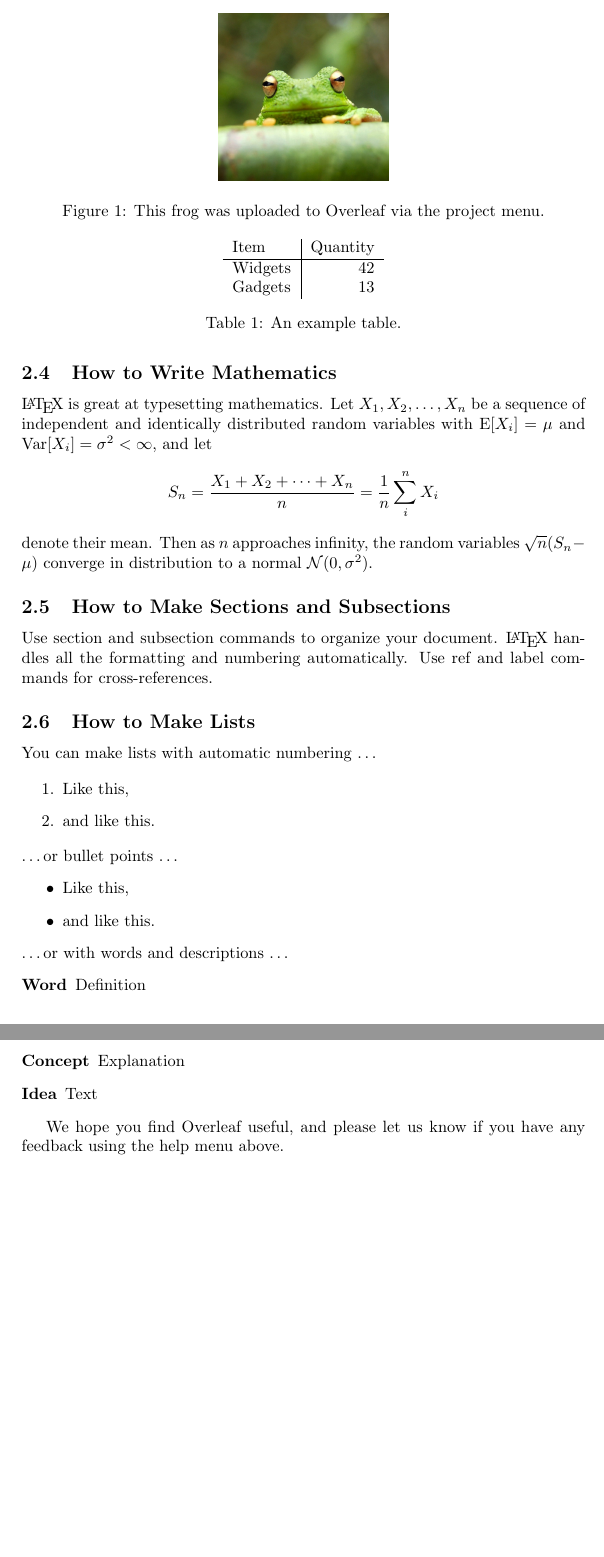
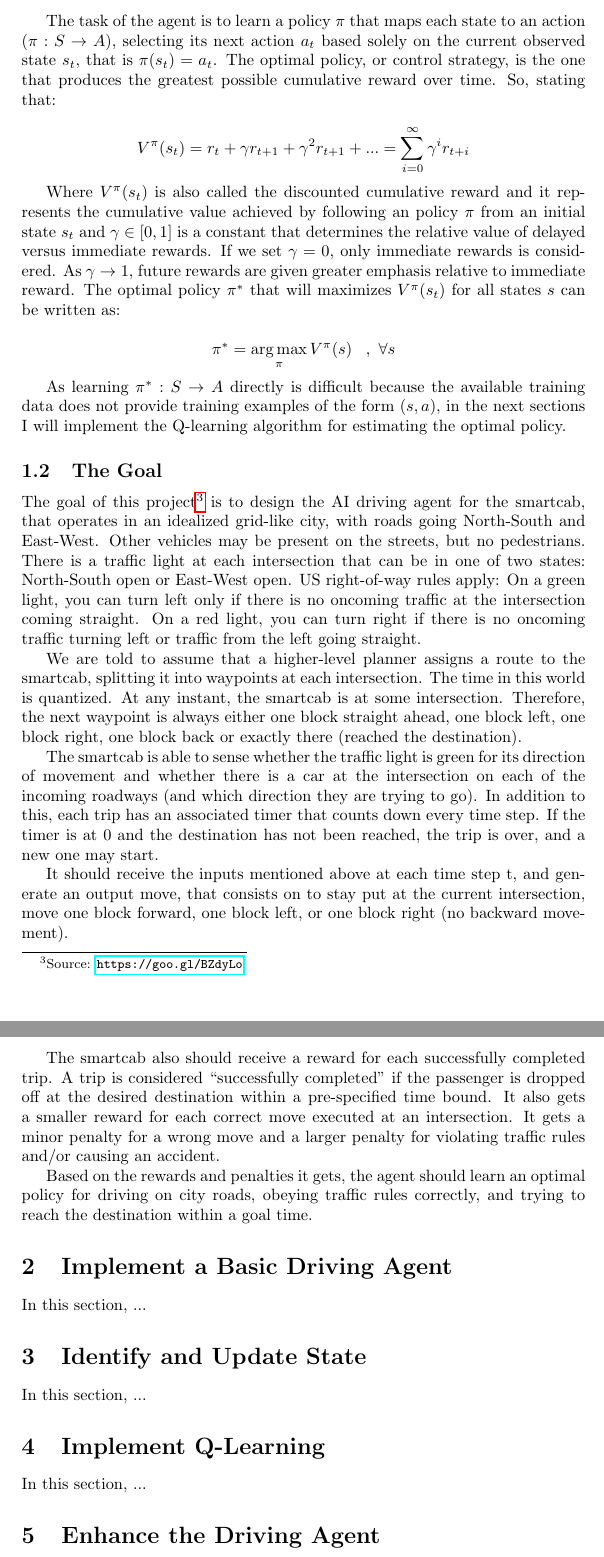
Before and after one commit to ucaiado/Smart_Cab, a LaTeX paper (main.tex): two parts of pages 2 and 3 of 3, joined at a grey line, cut at the place of the change, the shorter picture padded with empty space. Compiled offline with pdfLaTeX.

Commit message:
docs: Write the introduction and include it on TEX

```diff
--- a/main.tex
+++ b/main.tex
@@ -40 +42,2 @@ Your introduction goes here! Some examples of commonly used commands and feature
 
+The task of the agent is to learn a policy $\pi$ that maps each state to an action ($\pi: S \rightarrow A$), selecting its next action $a_t$ based solely on the current observed state $s_t$, that is $\pi(s_t)=a_t$. The optimal policy, or control strategy, is the one that produces the greatest possible cumulative reward over time. So, stating that:
@@ -42,62 +44,60 @@ Comments can be added to the margins of the document using the \todo{Here's a co
 
-\todo[inline, color=green!40]{This is an inline comment.}
+$$V^{\pi}(s_t)= r_t + \gamma r_{t+1} + \gamma^2 r_{t+1} + ... = \sum_{i=0}^{\infty} \gamma^{i} r_{t+i}$$
 
-\subsection{How to Include Figures}
+Where $V^{\pi}(s_t)$ is also called the discounted cumulative reward and it represents the cumulative value achieved by following an policy $\pi$ from an initial state $s_t$ and $\gamma \in [0, 1]$ is a constant that determines the relative value of delayed versus immediate rewards. If we set $\gamma=0$, only immediate rewards is considered. As $\gamma \rightarrow 1$, future rewards are given greater emphasis relative to immediate reward. The optimal policy $\pi^{*}$ that will maximizes $V^{\pi}(s_t)$ for all states $s$ can be written as:
 
-First you have to upload the image file (JPEG, PNG or PDF) from your computer to Overleaf using the upload link the project menu. Then use the \verb|\includegraphics| command to include it in your document. Use the figure environment and the caption command to add a number and a caption to your figure. See the code for Figure \ref{fig:frog} in this section for an example.
+$$\pi^{*} = \underset{\pi}{\arg \max} \, V^{\pi} (s)\,\,\,\,\,, \,\, \forall s$$
 
-\begin{figure}
-\centering
-\includegraphics[width=0.3\textwidth]{frog.jpg}
-\caption{\label{fig:frog}This frog was uploaded to Overleaf via the project menu.}
-\end{figure}
+As learning $\pi^{*}: S \rightarrow A$ directly is difficult because the available training data does not provide training examples of the form $(s, a)$, in the next sections I will implement the Q-learning algorithm for estimating the optimal policy.
 
-\subsection{How to Make Tables}
+\subsection{The Goal}
 
-Use the table and tabular commands for basic tables --- see Table~\ref{tab:widgets}, for example.
+The goal of this project\footnote{Source: \url{https://goo.gl/BZdyLo}} is to design the AI driving agent for the smartcab, that operates in an idealized grid-like city, with roads going North-South and East-West. Other vehicles may be present on the streets, but no pedestrians. There is a traffic light at each intersection that can be in one of two states: North-South open or East-West open. US right-of-way rules apply: On a green light, you can turn left only if there is no oncoming traffic at the intersection coming straight. On a red light, you can turn right if there is no oncoming traffic turning left or traffic from the left going straight.
 
-\begin{table}
-\centering
-\begin{tabular}{l|r}
-Item & Quantity \\\hline
-Widgets & 42 \\
-Gadgets & 13
-\end{tabular}
-\caption{\label{tab:widgets}An example table.}
-\end{table}
+We are told to assume that a higher-level planner assigns a route to the smartcab, splitting it into waypoints at each intersection. The time in this world is quantized. At any instant, the smartcab is at some intersection. Therefore, the next waypoint is always either one block straight ahead, one block left, one block right, one block back or exactly there (reached the destination).
 
-\subsection{How to Write Mathematics}
+The smartcab is able to sense whether the traffic light is green for its direction of movement and whether there is a car at the intersection on each of the incoming roadways (and which direction they are trying to go). In addition to this, each trip has an associated timer that counts down every time step. If the timer is at 0 and the destination has not been reached, the trip is over, and a new one may start.
 
-\LaTeX{} is great at typesetting mathematics. Let $X_1, X_2, \ldots, X_n$ be a sequence of independent and identically distributed random variables with $\text{E}[X_i] = \mu$ and $\text{Var}[X_i] = \sigma^2 < \infty$, and let
-$$S_n = \frac{X_1 + X_2 + \cdots + X_n}{n}
-      = \frac{1}{n}\sum_{i}^{n} X_i$$
-denote their mean. Then as $n$ approaches infinity, the random variables $\sqrt{n}(S_n - \mu)$ converge in distribution to a normal $\mathcal{N}(0, \sigma^2)$.
+It should receive the inputs mentioned above at each time step t, and generate an output move, that consists on to stay put at the current intersection, move one block forward, one block left, or one block right (no backward movement).
 
-\subsection{How to Make Sections and Subsections}
+The smartcab also should receive a reward for each successfully completed trip. A trip is considered “successfully completed” if the passenger is dropped off at the desired destination within a pre-specified time bound. It also gets a smaller reward for each correct move executed at an intersection. It gets a minor penalty for a wrong move and a larger penalty for violating traffic rules and/or causing an accident.
 
-Use section and subsection commands to organize your document. \LaTeX{} handles all the formatting and numbering automatically. Use ref and label commands for cross-references.
+Based on the rewards and penalties it gets, the agent should learn an optimal policy for driving on city roads, obeying traffic rules correctly, and trying to reach the destination within a goal time.
 
-\subsection{How to Make Lists}
+%%%%%%%%%%%%%%%%%%%%%%%%%%%%%%%%%%%%%%%%%%%%%%%%%%%%%%%%%%%%%%%%%%%%%%%%%%%%%%%%%%%%%%%%
+%% IMPLEMENT A BASIC DRIVING AGENT
+%%%%%%%%%%%%%%%%%%%%%%%%%%%%%%%%%%%%%%%%%%%%%%%%%%%%%%%%%%%%%%%%%%%%%%%%%%%%%%%%%%%%%%%%
 
-You can make lists with automatic numbering \dots
+\section{Implement a Basic Driving Agent}
+\label{sec:implement_driving_agent}
+In this section, ...
 
-\begin{enumerate}
-\item Like this,
-\item and like this.
-\end{enumerate}
-\dots or bullet points \dots
-\begin{itemize}
-\item Like this,
-\item and like this.
-\end{itemize}
-\dots or with words and descriptions \dots
-\begin{description}
-\item[Word] Definition
-\item[Concept] Explanation
-\item[Idea] Text
-\end{description}
 
-We hope you find Overleaf useful, and please let us know if you have any feedback using the help menu above.
+%%%%%%%%%%%%%%%%%%%%%%%%%%%%%%%%%%%%%%%%%%%%%%%%%%%%%%%%%%%%%%%%%%%%%%%%%%%%%%%%%%%%%%%%
+%% IDENTIFY AND UPDATE STATE
+%%%%%%%%%%%%%%%%%%%%%%%%%%%%%%%%%%%%%%%%%%%%%%%%%%%%%%%%%%%%%%%%%%%%%%%%%%%%%%%%%%%%%%%%
+
+\section{Identify and Update State}
+\label{sec:identify_update_state}
+In this section, ...
+
+
+%%%%%%%%%%%%%%%%%%%%%%%%%%%%%%%%%%%%%%%%%%%%%%%%%%%%%%%%%%%%%%%%%%%%%%%%%%%%%%%%%%%%%%%%
+%% IMPLEMENT Q-LEARNING
+%%%%%%%%%%%%%%%%%%%%%%%%%%%%%%%%%%%%%%%%%%%%%%%%%%%%%%%%%%%%%%%%%%%%%%%%%%%%%%%%%%%%%%%%
+
+\section{Implement Q-Learning}
+\label{sec:implement_q_learning}
+In this section, ...
+
+
+%%%%%%%%%%%%%%%%%%%%%%%%%%%%%%%%%%%%%%%%%%%%%%%%%%%%%%%%%%%%%%%%%%%%%%%%%%%%%%%%%%%%%%%%
+%% ENHANCE DRIVING AGENT
+%%%%%%%%%%%%%%%%%%%%%%%%%%%%%%%%%%%%%%%%%%%%%%%%%%%%%%%%%%%%%%%%%%%%%%%%%%%%%%%%%%%%%%%%
+
+\section{Enhance the Driving Agent}
+\label{sec:enhance_driving_agent}
+In this section, ...
 
 
 %%%%%%%%%%%%%%%%%%%%%%%%%%%%%%%%%%%%%%%%%%%%%%%%%%%%%%%%%%%%%%%%%%%%%%%%%%%%%%%%%%%%%%%%
```
Also changed, not shown: main.tex (11 more changed lines), 1 other file.
